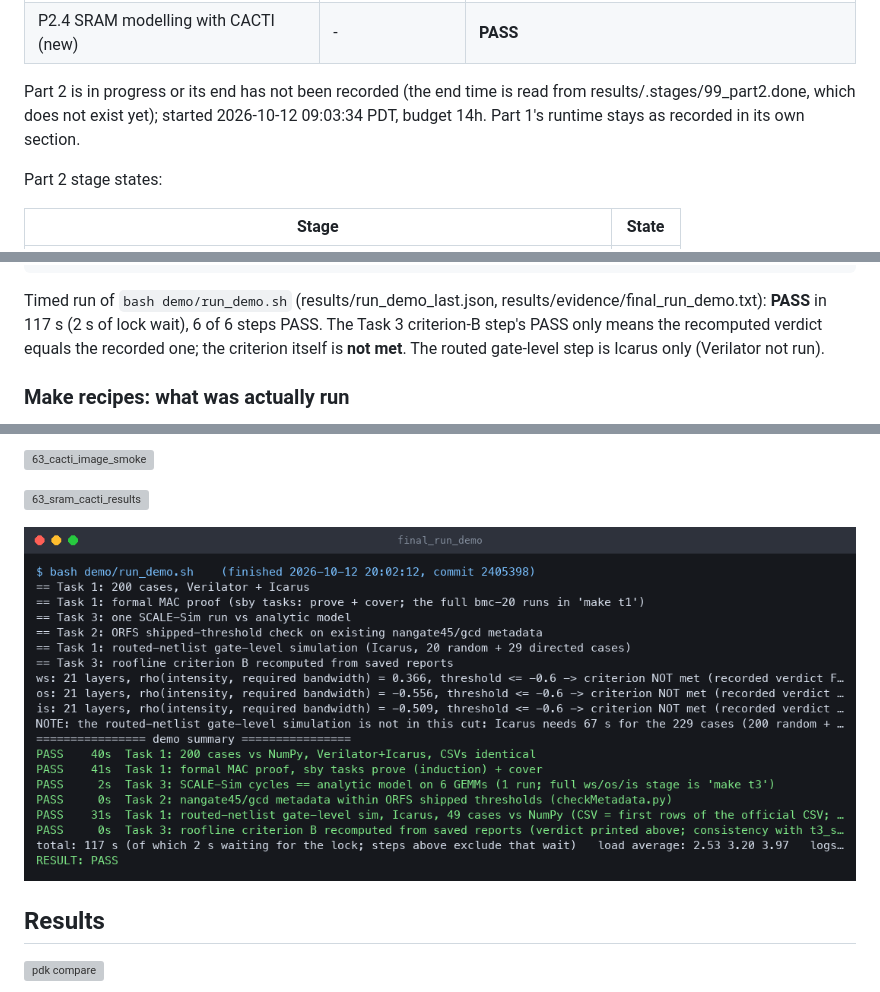
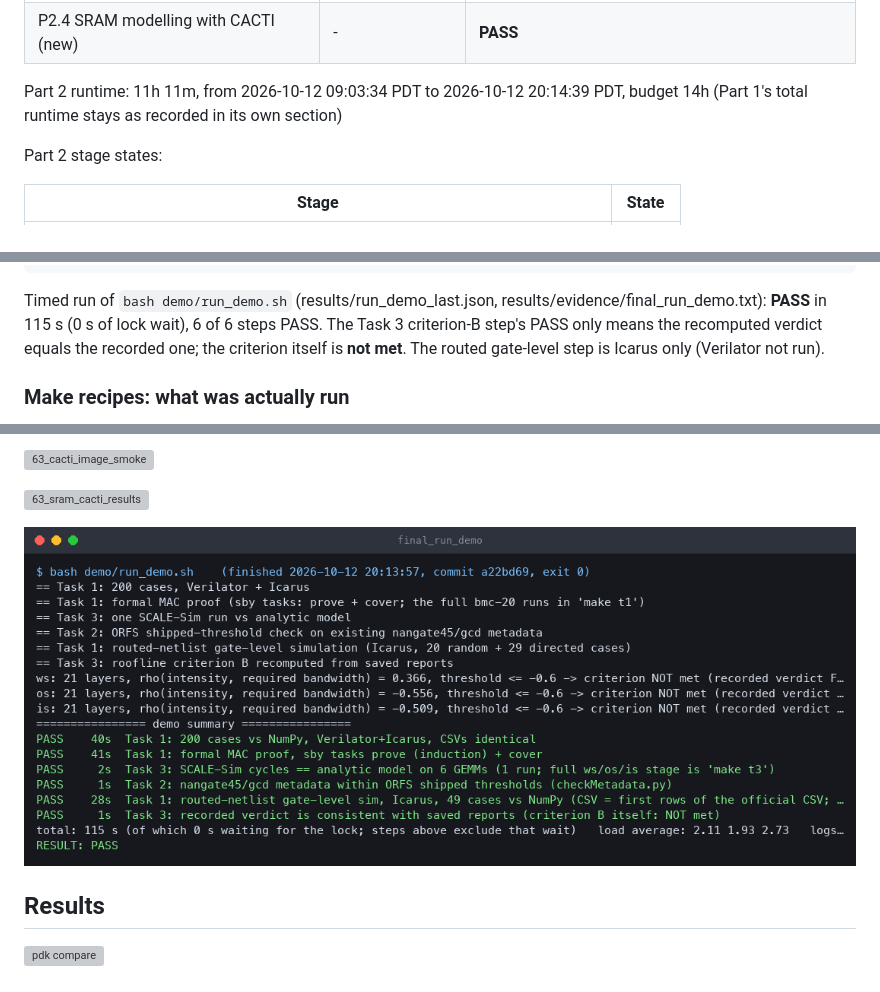
Before and after one commit to nikhilkulkarni1755/ai-chip-lab, a Markdown page: README.md, 3 parts joined by grey strips. Rendered like a GitHub page; pictures changed too: demo/assets/evidence/final_run_demo.png; grey boxes are pictures that could not be loaded.

Commit message:
part2 final: run_demo.sh timed run PASS (115 s), VM stopped and recorded, 99_part2.done, final native page/README build, coordination doc as it stands

````diff
--- a/README.md
+++ b/README.md
@@ -71,7 +71,7 @@ State is computed from the files; diagnosis and next action are explanations wri
 | P2.3 systolic_os on sky130hd (new) | - | **PASS** |
 | P2.4 SRAM modelling with CACTI (new) | - | **PASS** |
 
-Part 2 is in progress or its end has not been recorded (the end time is read from results/.stages/99_part2.done, which does not exist yet); started 2026-10-12 09:03:34 PDT, budget 14h. Part 1's runtime stays as recorded in its own section.
+Part 2 runtime: 11h 11m, from 2026-10-12 09:03:34 PDT to 2026-10-12 20:14:39 PDT, budget 14h (Part 1's total runtime stays as recorded in its own section)
 
 Part 2 stage states:
 
@@ -144,7 +144,7 @@ make all                      # fail-soft loop over the above, always builds the
 bash demo/run_demo.sh         # short cut (cached images, scratch output dir); needs the VM running
 ```
 
-Timed run of `bash demo/run_demo.sh` (results/run_demo_last.json, results/evidence/final_run_demo.txt): **PASS** in 117 s (2 s of lock wait), 6 of 6 steps PASS. The Task 3 criterion-B step's PASS only means the recomputed verdict equals the recorded one; the criterion itself is **not met**. The routed gate-level step is Icarus only (Verilator not run).
+Timed run of `bash demo/run_demo.sh` (results/run_demo_last.json, results/evidence/final_run_demo.txt): **PASS** in 115 s (0 s of lock wait), 6 of 6 steps PASS. The Task 3 criterion-B step's PASS only means the recomputed verdict equals the recorded one; the criterion itself is **not met**. The routed gate-level step is Icarus only (Verilator not run).
 
 ### Make recipes: what was actually run
 
````
Also changed, not shown: COORDINATION.md (+3 -1 lines), demo/README.md (+1 -1 lines), 8 other files.
